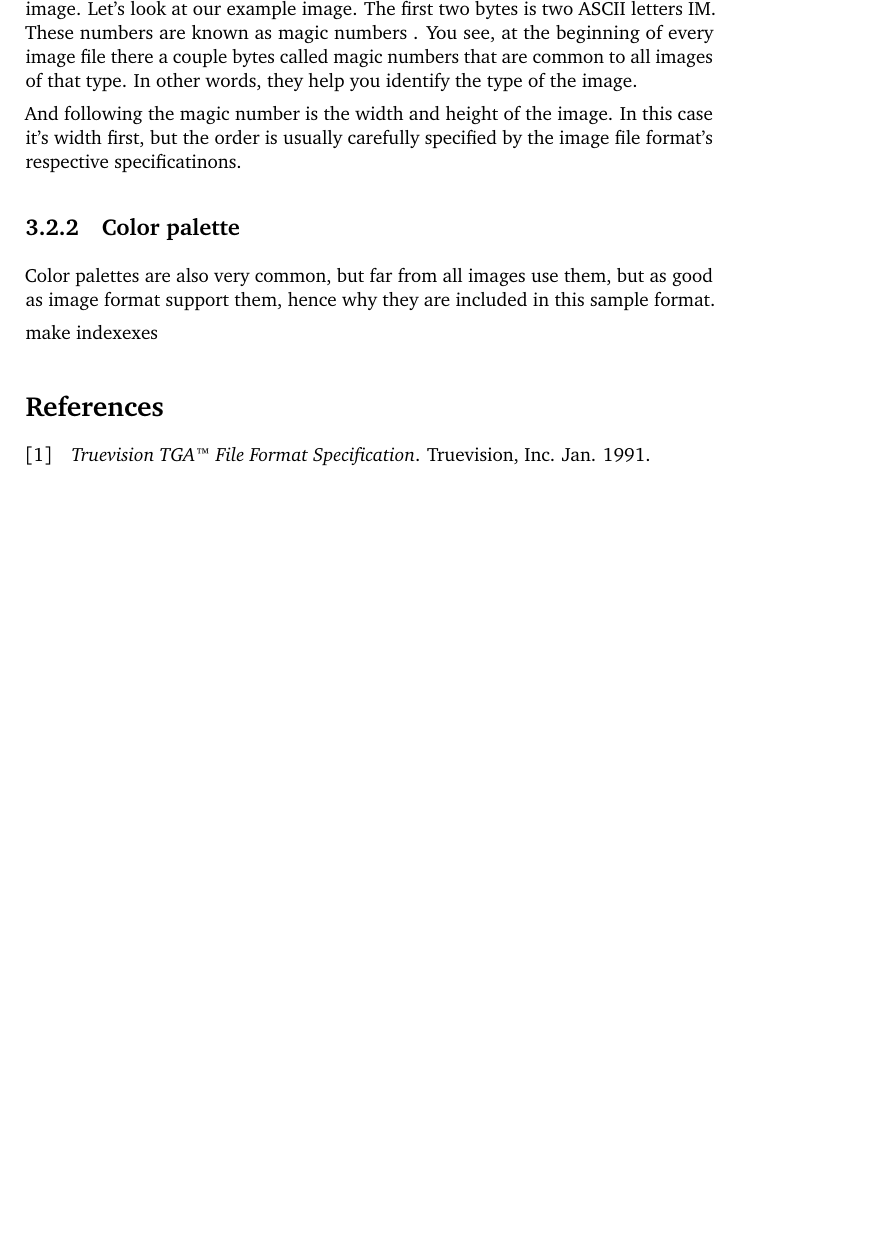
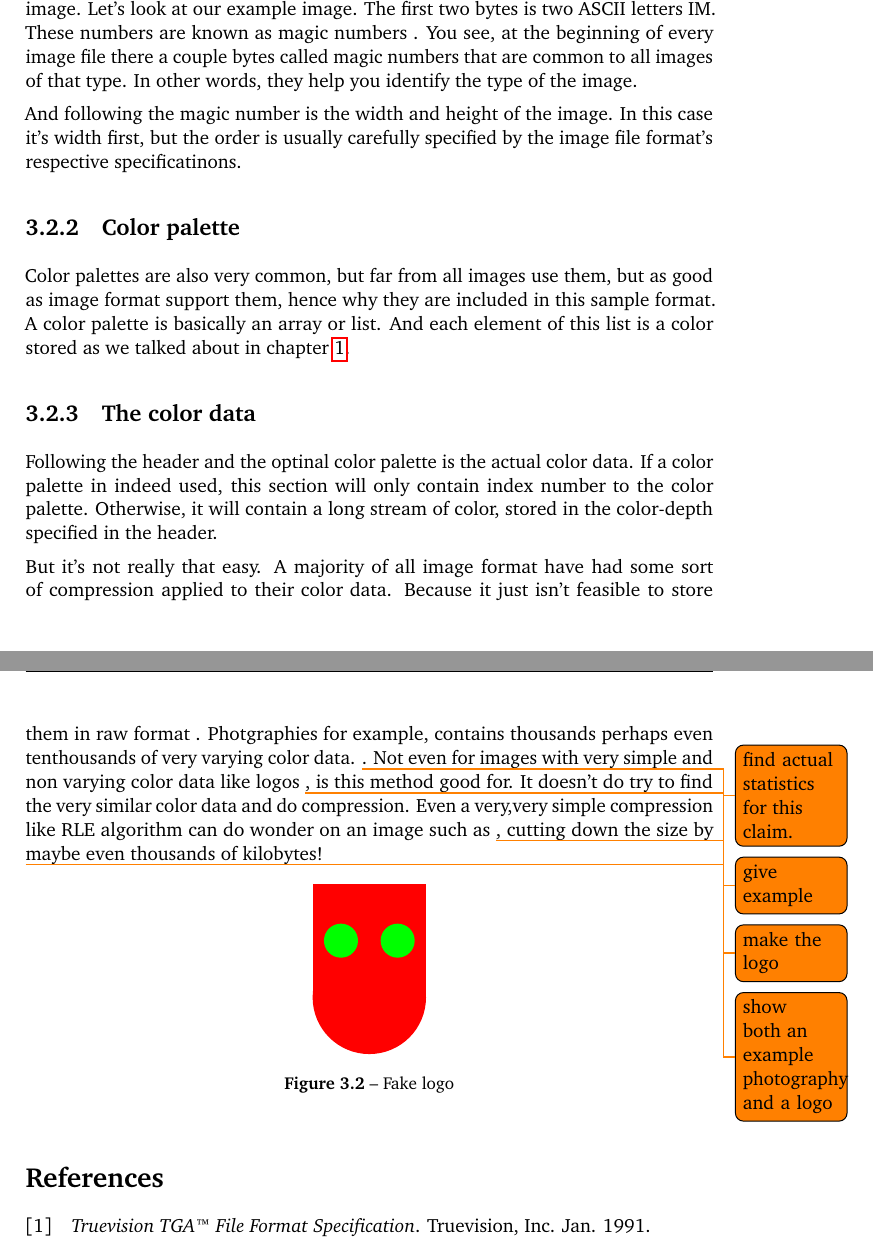
Before and after one commit to Erkaman/digital-image-formats, a LaTeX document (latex/project.tex, which reads latex/tga.tex): part of page 18 of 21 before the commit and two parts of pages 18 and 19 of 22 after it, the two joined at a grey line, cut so that both start at the same text, the shorter picture padded with empty space. Compiled offline with pdfLaTeX.

Commit message:
Wrote about the color data and color palette sections of the IM format.

```diff
--- a/latex/tga.tex
+++ b/latex/tga.tex
@@ -74,11 +74,49 @@
   \subsection{Color palette}
   \label{sec:color-pallete}
 
-  Color palettes \index{color palette} are also very common, but far from all images use
-  them, but as good as image format support them, hence why they are
-  included in this sample format.
+  Color palettes \index{color palette} are also very common, but far
+  from all images use them, but as good as image format support them,
+  hence why they are included in this sample format. A color palette
+  is basically an array or list. And each element of this list is a
+  color stored as we talked about in chapter \ref{cha:color}.
 
-  make indexexes
+  \subsection{The color data}
+  \label{sec:color-data}
+
+  Following the header and the optinal color palette is the actual
+  color data. If a color palette in indeed used, this section will
+  only contain index number to the color palette. Otherwise, it will
+  contain a long stream of color, stored in the color-depth specified
+  in the header.
+
+  But it's not really that easy. A majority of all image format have
+  had some sort of compression applied to their color data. Because it
+  just isn't feasible to store them in raw format \index{raw
+    format}. Photgraphies for example, contains thousands perhaps even
+  tenthousands of very varying color data. \todo{find actual
+    statistics for this claim.}. Not even for images with very simple
+  and non varying color data like logos \todo{give example}, is this
+  method good for. It doesn't do try to find the very similar color
+  data and do compression. Even a very,very simple compression like RLE
+  algorithm can do wonder on an image such as \todo{make the logo},
+  cutting down the size by maybe even thousands of kilobytes!
+
+  \todo{show both an example photography and a logo}
+
+  \begin{figure}[h!]
+    \centering
+    \newcommand{\shieldcolor}{red}
+    \begin{tikzpicture}
+      \fill[\shieldcolor] (0,0) rectangle (2,2);
+      \fill[\shieldcolor] (1,0) circle (1);
+
+      \fill[green] (0.5,1) circle (0.3);
+      \fill[green] (1.5,1) circle (0.3);
+
+    \end{tikzpicture}
+    \caption{Fake logo}
+    \label{fig:logo}
+  \end{figure}
 
   \printbibliography[heading=subbibliography]
 
```
Also changed, not shown: latex/digital_image.tex (+1 -1 lines).
